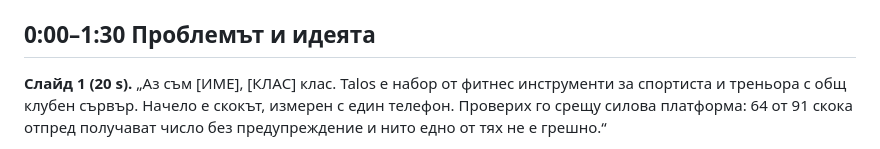
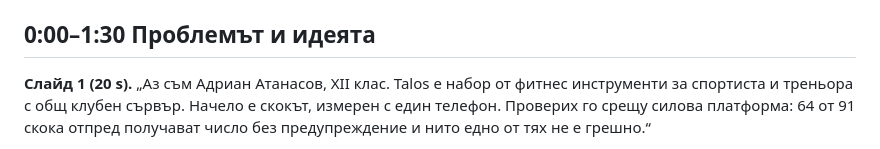
Before and after one commit to storm546/talos, a Markdown page: docs/scenarii-demo.md, the part around the change. Rendered like a GitHub page.

```diff
--- a/docs/scenarii-demo.md
+++ b/docs/scenarii-demo.md
@@ -34,7 +34,7 @@
 
 ## 0:00–1:30 Проблемът и идеята
 
-**Слайд 1 (20 s).** „Аз съм [ИМЕ], [КЛАС] клас. Talos е набор от фитнес инструменти за спортиста и
+**Слайд 1 (20 s).** „Аз съм Адриан Атанасов, XII клас. Talos е набор от фитнес инструменти за спортиста и
 треньора с общ клубен сървър. Начело е скокът, измерен с един телефон. Проверих го срещу силова
 платформа: 64 от 91 скока отпред получават число без предупреждение и нито едно от тях не е грешно.“
 
```
Also changed, not shown: docs/dokumentacia.md (+4 -8 lines), docs/listovka.md (+2 -2 lines), docs/img/banner.png, 7 other files.
